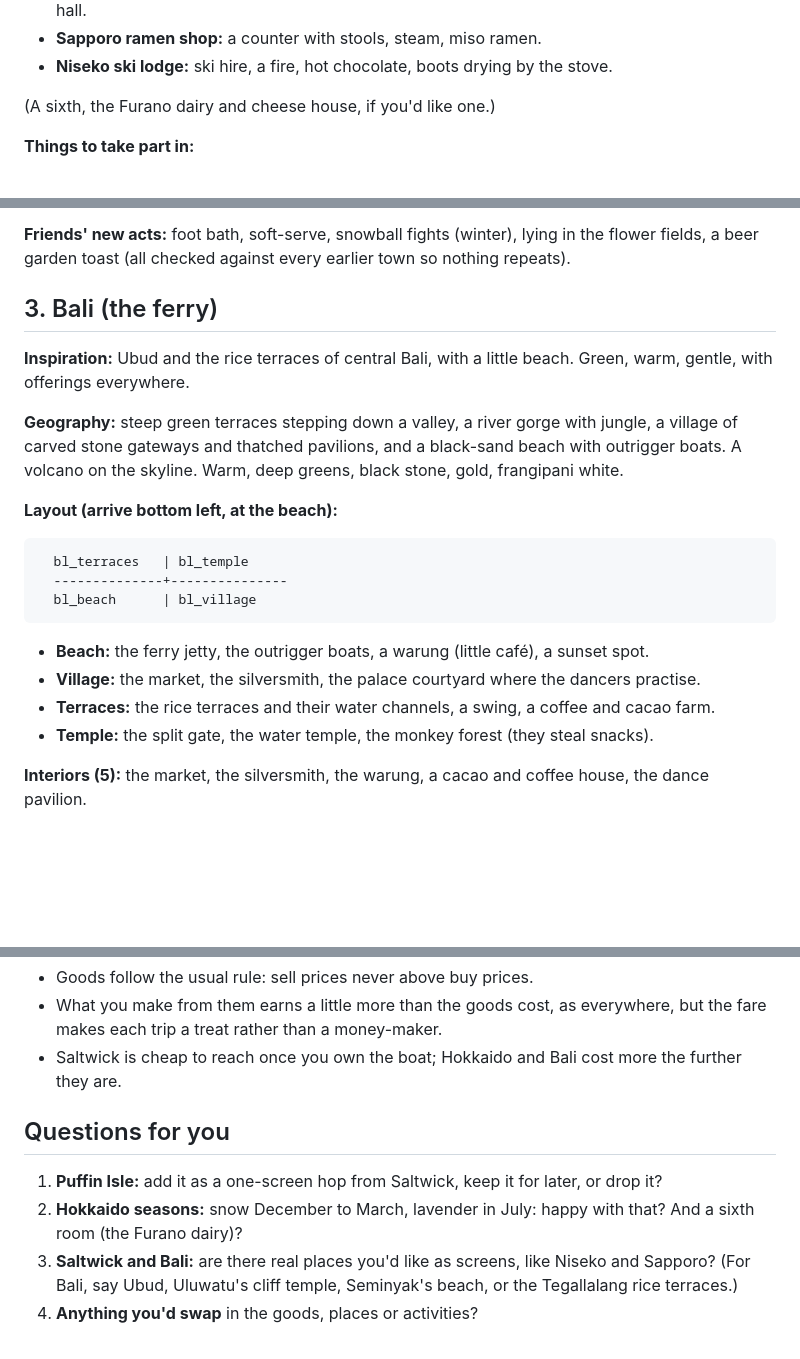
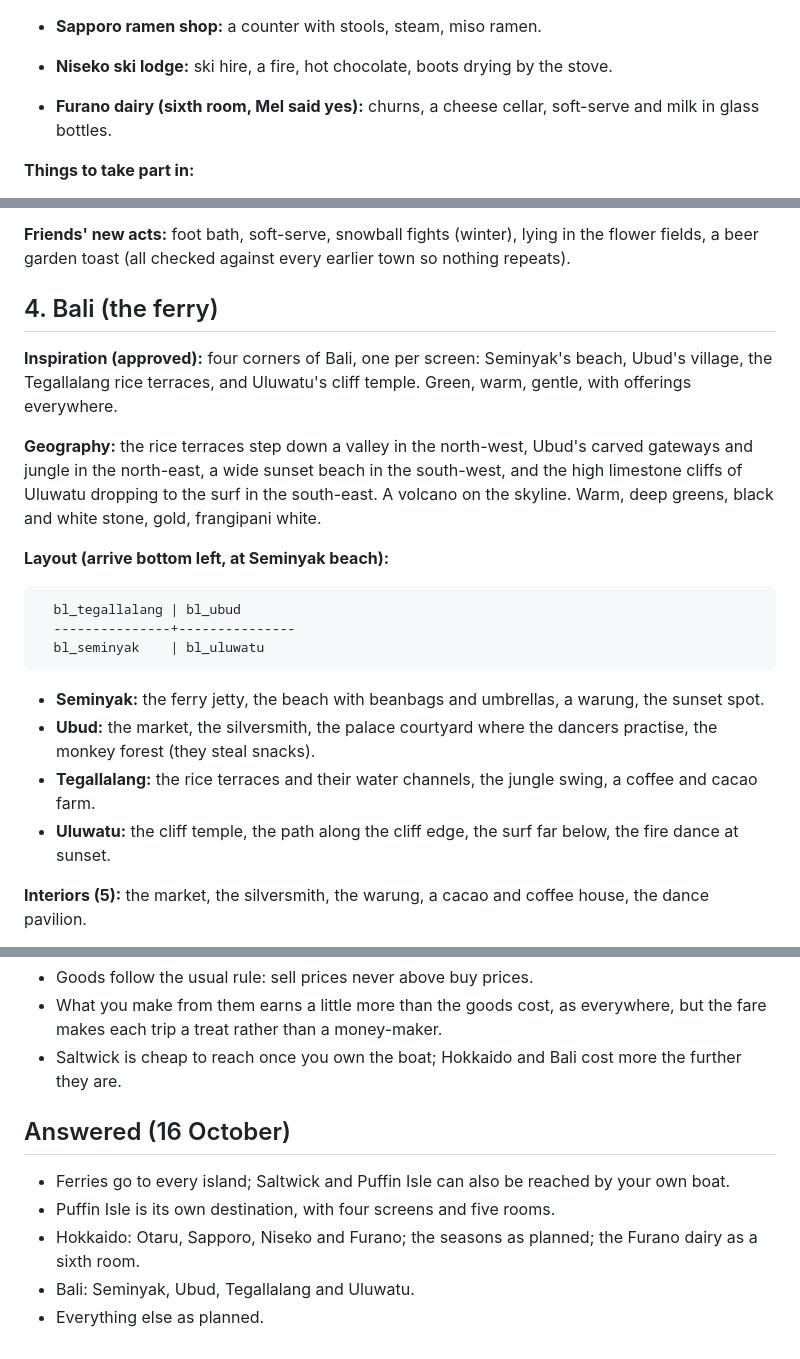
Before and after one commit to thelumenco/planner, a Markdown page: maple-village/ISLANDS-PLAN.md, 3 parts joined by grey strips. Drawn GitHub-style; blank space fills up the shorter version.

````diff
--- a/maple-village/ISLANDS-PLAN.md
+++ b/maple-village/ISLANDS-PLAN.md
@@ -103,7 +159,7 @@ and northern.
 - **Sapporo ramen shop:** a counter with stools, steam, miso ramen.
 - **Niseko ski lodge:** ski hire, a fire, hot chocolate, boots drying by the stove.
 
-(A sixth, the Furano dairy and cheese house, if you'd like one.)
+- **Furano dairy (sixth room, Mel said yes):** churns, a cheese cellar, soft-serve and milk in glass bottles.
 
 **Things to take part in:**
 - **Otaru glassworks:** blow a glass float and pick its colour.
@@ -138,24 +194,25 @@ forty years, and Aiko the ski instructor in Niseko, who grew up on the slopes un
 **Friends' new acts:** foot bath, soft-serve, snowball fights (winter), lying in the flower fields, a beer garden toast
 (all checked against every earlier town so nothing repeats).
 
-## 3. Bali (the ferry)
-**Inspiration:** Ubud and the rice terraces of central Bali, with a little beach. Green, warm, gentle, with
-offerings everywhere.
+## 4. Bali (the ferry)
+**Inspiration (approved):** four corners of Bali, one per screen: Seminyak's beach, Ubud's village, the Tegallalang rice
+terraces, and Uluwatu's cliff temple. Green, warm, gentle, with offerings everywhere.
 
-**Geography:** steep green terraces stepping down a valley, a river gorge with jungle, a village of carved stone
-gateways and thatched pavilions, and a black-sand beach with outrigger boats. A volcano on the skyline. Warm,
-deep greens, black stone, gold, frangipani white.
+**Geography:** the rice terraces step down a valley in the north-west, Ubud's carved gateways and jungle in the
+north-east, a wide sunset beach in the south-west, and the high limestone cliffs of Uluwatu dropping to the surf in
+the south-east. A volcano on the skyline. Warm, deep greens, black and white stone, gold, frangipani white.
 
-**Layout (arrive bottom left, at the beach):**
+**Layout (arrive bottom left, at Seminyak beach):**
 ```
-  bl_terraces   | bl_temple
-  --------------+---------------
-  bl_beach      | bl_village
+  bl_tegallalang | bl_ubud
+  ---------------+---------------
+  bl_seminyak    | bl_uluwatu
 ```
-- **Beach:** the ferry jetty, the outrigger boats, a warung (little café), a sunset spot.
-- **Village:** the market, the silversmith, the palace courtyard where the dancers practise.
-- **Terraces:** the rice terraces and their water channels, a swing, a coffee and cacao farm.
-- **Temple:** the split gate, the water temple, the monkey forest (they steal snacks).
+- **Seminyak:** the ferry jetty, the beach with beanbags and umbrellas, a warung, the sunset spot.
+- **Ubud:** the market, the silversmith, the palace courtyard where the dancers practise, the monkey forest (they
+  steal snacks).
+- **Tegallalang:** the rice terraces and their water channels, the jungle swing, a coffee and cacao farm.
+- **Uluwatu:** the cliff temple, the path along the cliff edge, the surf far below, the fire dance at sunset.
 
 **Interiors (5):** the market, the silversmith, the warung, a cacao and coffee house, the dance pavilion.
 
@@ -187,9 +244,9 @@ ducks herded through the paddies, kingfishers.
   rather than a money-maker.
 - Saltwick is cheap to reach once you own the boat; Hokkaido and Bali cost more the further they are.
 
-## Questions for you
-1. **Puffin Isle:** add it as a one-screen hop from Saltwick, keep it for later, or drop it?
-2. **Hokkaido seasons:** snow December to March, lavender in July: happy with that? And a sixth room (the Furano dairy)?
-3. **Saltwick and Bali:** are there real places you'd like as screens, like Niseko and Sapporo? (For Bali, say Ubud,
-   Uluwatu's cliff temple, Seminyak's beach, or the Tegallalang rice terraces.)
-4. **Anything you'd swap** in the goods, places or activities?
+## Answered (16 October)
+- Ferries go to every island; Saltwick and Puffin Isle can also be reached by your own boat.
+- Puffin Isle is its own destination, with four screens and five rooms.
+- Hokkaido: Otaru, Sapporo, Niseko and Furano; the seasons as planned; the Furano dairy as a sixth room.
+- Bali: Seminyak, Ubud, Tegallalang and Uluwatu.
+- Everything else as planned.
````
Also changed, not shown: other parts of maple-village/ISLANDS-PLAN.md (+61 -5 lines).
